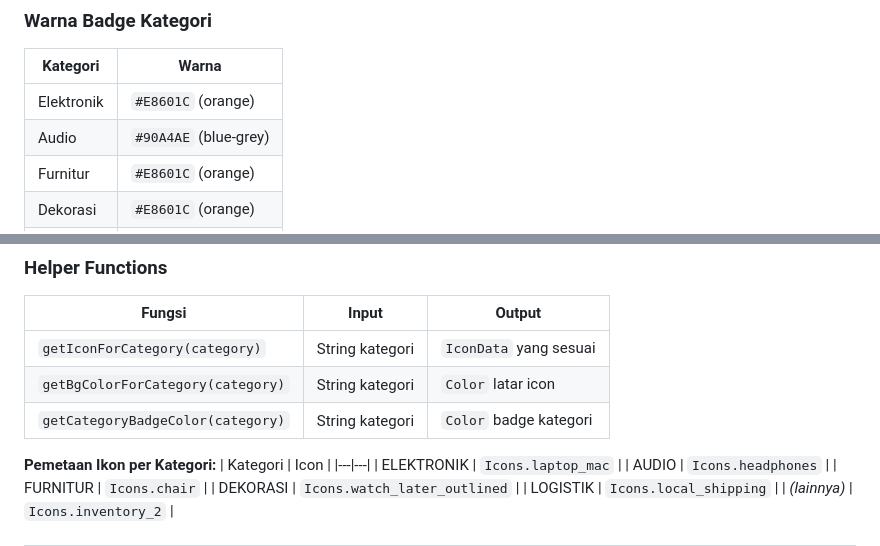
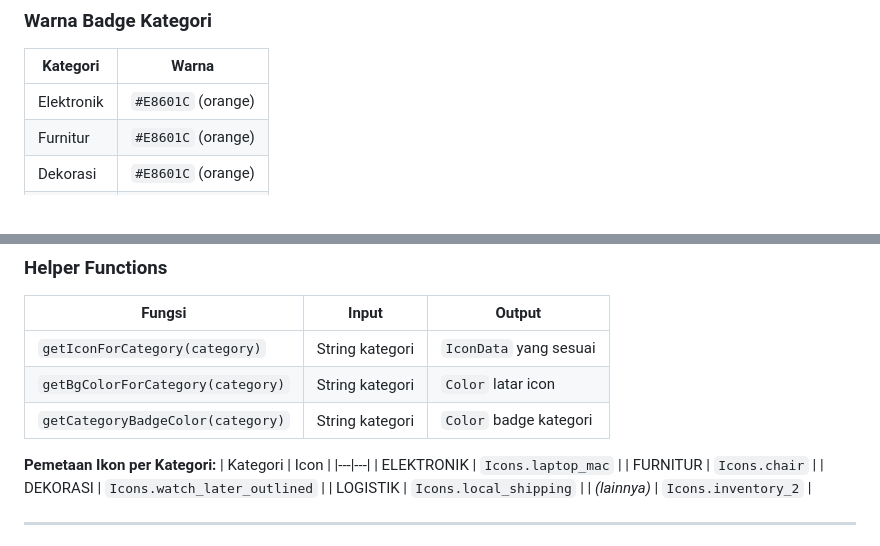
Before and after one commit to superamarr/Aplikasi-Inventaris-Barang, a Markdown page: README.md, 2 parts joined by grey strips. Drawn GitHub-style.

Commit message:
README.md
readme update

```diff
--- a/README.md
+++ b/README.md
@@ -149,7 +149,6 @@ Semua konstanta visual terpusat di `lib/utils/app_colors.dart`.
 | Kategori | Warna |
 |---|---|
 | Elektronik | `#E8601C` (orange) |
-| Audio | `#90A4AE` (blue-grey) |
 | Furnitur | `#E8601C` (orange) |
 | Dekorasi | `#E8601C` (orange) |
 | Logistik | `#E8601C` (orange) |
@@ -203,7 +202,6 @@ Item copyWith({ String? name, int? stock, ... }) { ... }
 | Kategori | Icon |
 |---|---|
 | ELEKTRONIK | `Icons.laptop_mac` |
-| AUDIO | `Icons.headphones` |
 | FURNITUR | `Icons.chair` |
 | DEKORASI | `Icons.watch_later_outlined` |
 | LOGISTIK | `Icons.local_shipping` |
```
